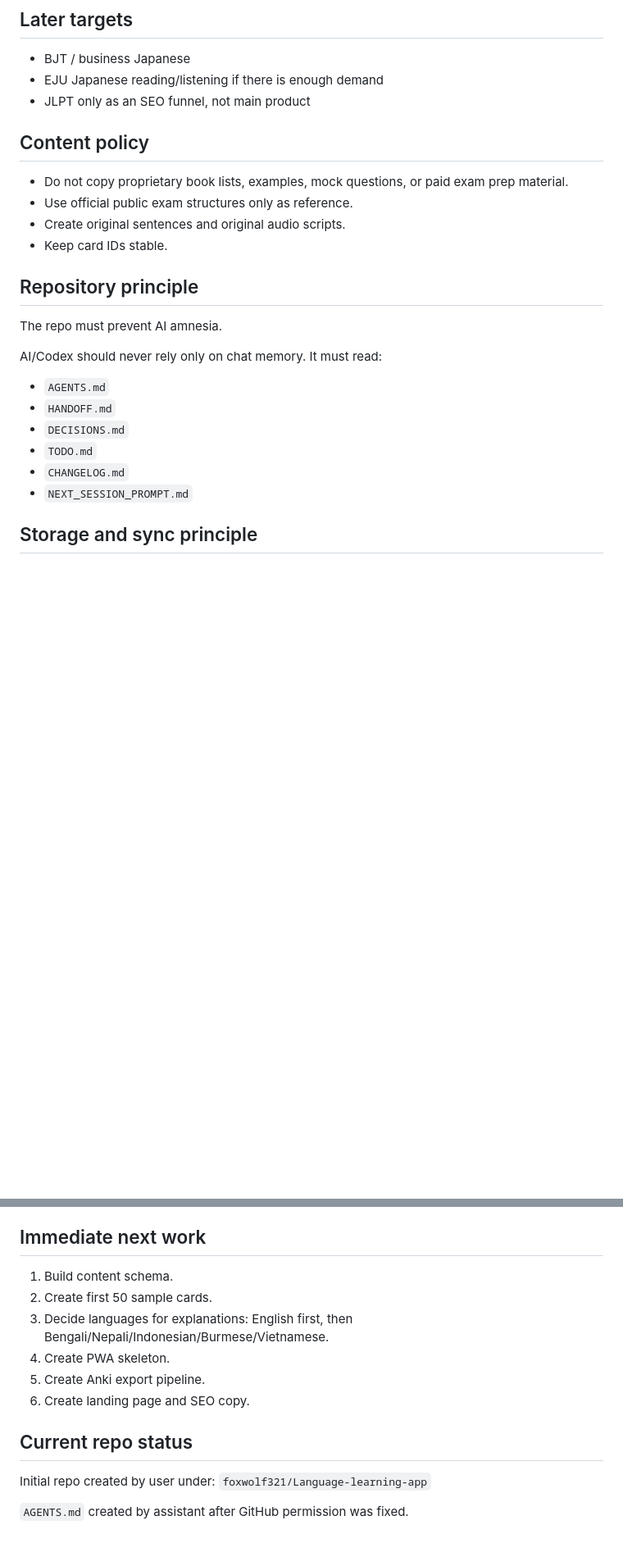
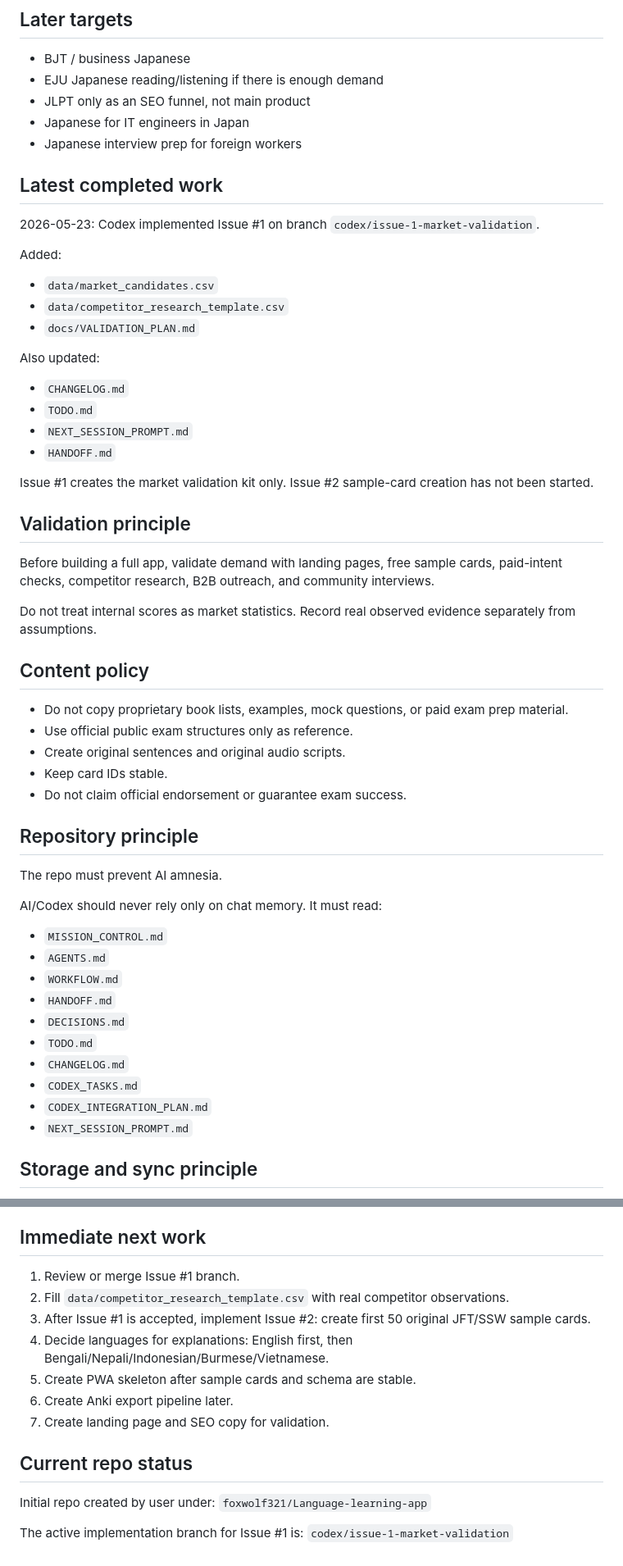
Before and after one commit to foxwolf321/Language-learning-app, a Markdown page: HANDOFF.md, 2 parts joined by grey strips. Shown at 82% size. GitHub-like rendering; blank space fills up the shorter version.

Commit message:
Update handoff after market validation kit

```diff
--- a/HANDOFF.md
+++ b/HANDOFF.md
@@ -59,22 +59,50 @@ Topics:
 - BJT / business Japanese
 - EJU Japanese reading/listening if there is enough demand
 - JLPT only as an SEO funnel, not main product
+- Japanese for IT engineers in Japan
+- Japanese interview prep for foreign workers
+
+## Latest completed work
+2026-05-23: Codex implemented Issue #1 on branch `codex/issue-1-market-validation`.
+
+Added:
+- `data/market_candidates.csv`
+- `data/competitor_research_template.csv`
+- `docs/VALIDATION_PLAN.md`
+
+Also updated:
+- `CHANGELOG.md`
+- `TODO.md`
+- `NEXT_SESSION_PROMPT.md`
+- `HANDOFF.md`
+
+Issue #1 creates the market validation kit only. Issue #2 sample-card creation has not been started.
+
+## Validation principle
+Before building a full app, validate demand with landing pages, free sample cards, paid-intent checks, competitor research, B2B outreach, and community interviews.
+
+Do not treat internal scores as market statistics. Record real observed evidence separately from assumptions.
 
 ## Content policy
 - Do not copy proprietary book lists, examples, mock questions, or paid exam prep material.
 - Use official public exam structures only as reference.
 - Create original sentences and original audio scripts.
 - Keep card IDs stable.
+- Do not claim official endorsement or guarantee exam success.
 
 ## Repository principle
 The repo must prevent AI amnesia.
 
 AI/Codex should never rely only on chat memory. It must read:
+- `MISSION_CONTROL.md`
 - `AGENTS.md`
+- `WORKFLOW.md`
 - `HANDOFF.md`
 - `DECISIONS.md`
 - `TODO.md`
 - `CHANGELOG.md`
+- `CODEX_TASKS.md`
+- `CODEX_INTEGRATION_PLAN.md`
 - `NEXT_SESSION_PROMPT.md`
 
 ## Storage and sync principle
@@ -89,15 +117,17 @@ Example:
 - `jft-ssw-japanese-local-v1`
 
 ## Immediate next work
-1. Build content schema.
-2. Create first 50 sample cards.
-3. Decide languages for explanations: English first, then Bengali/Nepali/Indonesian/Burmese/Vietnamese.
-4. Create PWA skeleton.
-5. Create Anki export pipeline.
-6. Create landing page and SEO copy.
+1. Review or merge Issue #1 branch.
+2. Fill `data/competitor_research_template.csv` with real competitor observations.
+3. After Issue #1 is accepted, implement Issue #2: create first 50 original JFT/SSW sample cards.
+4. Decide languages for explanations: English first, then Bengali/Nepali/Indonesian/Burmese/Vietnamese.
+5. Create PWA skeleton after sample cards and schema are stable.
+6. Create Anki export pipeline later.
+7. Create landing page and SEO copy for validation.
 
 ## Current repo status
 Initial repo created by user under:
 `foxwolf321/Language-learning-app`
 
-`AGENTS.md` created by assistant after GitHub permission was fixed.
+The active implementation branch for Issue #1 is:
+`codex/issue-1-market-validation`
```
